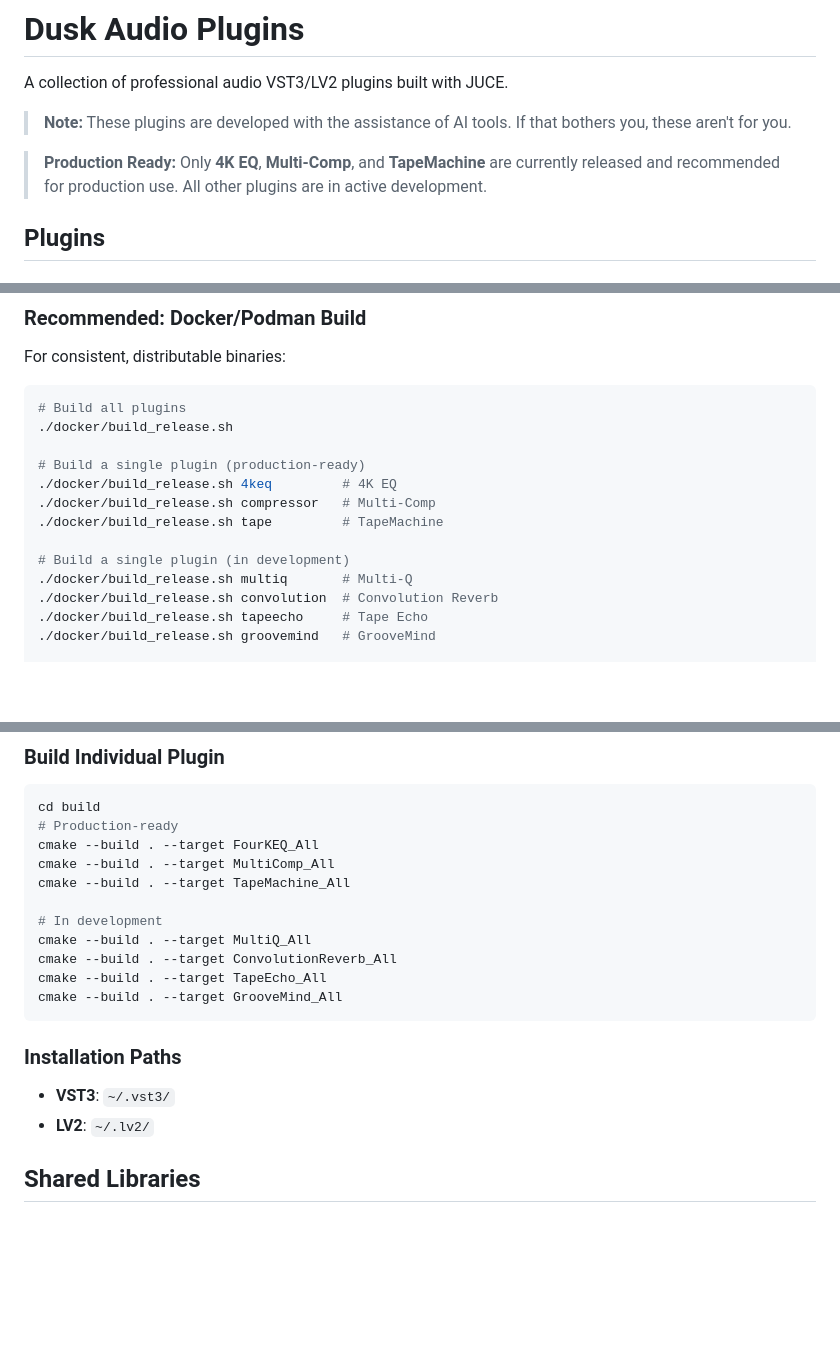
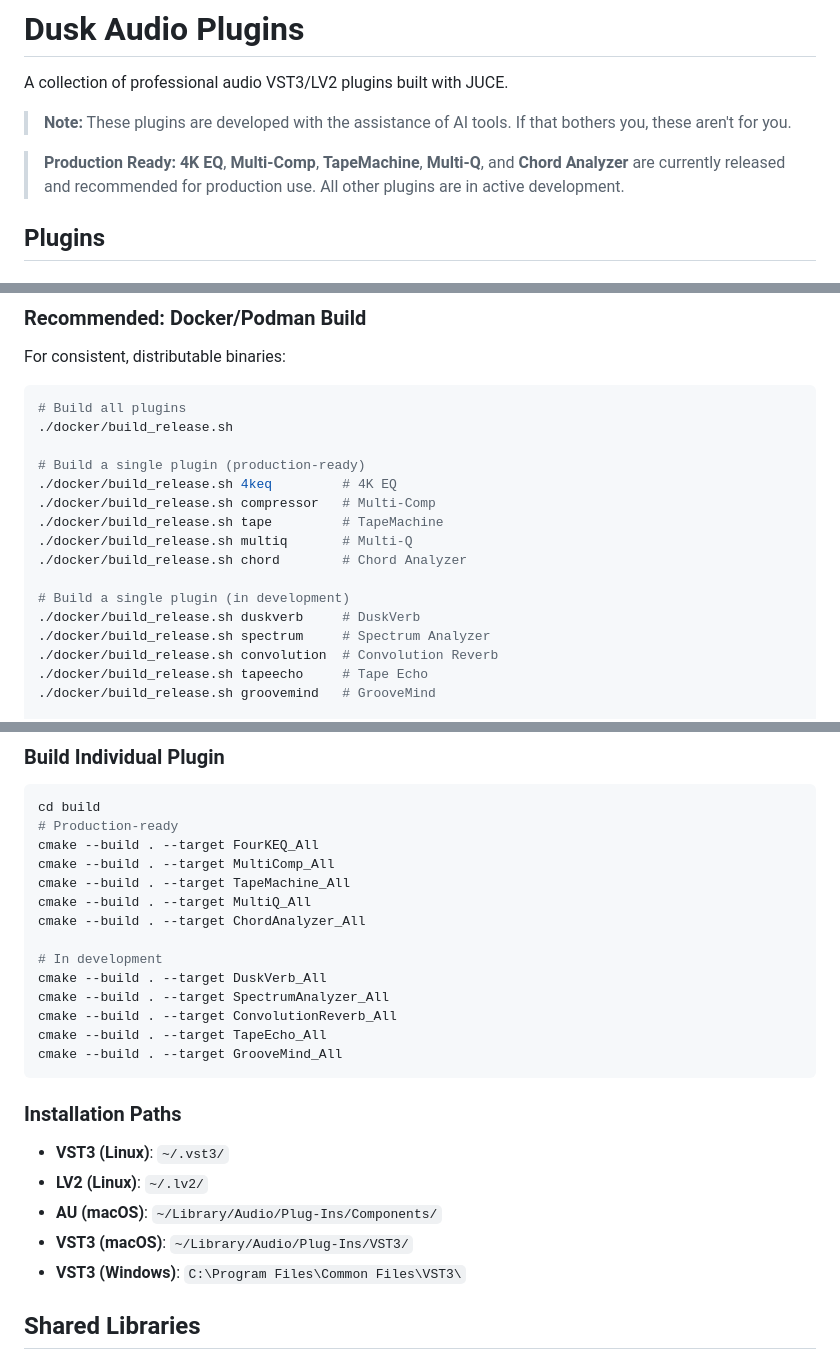
Before and after one commit to dusk-audio/dusk-audio-plugins, a Markdown page: README.md, 3 parts joined by grey strips. Rendered like a GitHub page; blank space fills up the shorter version.

````diff
--- a/README.md
+++ b/README.md
@@ -4,7 +4,7 @@ A collection of professional audio VST3/LV2 plugins built with JUCE.
 
 > **Note:** These plugins are developed with the assistance of AI tools. If that bothers you, these aren't for you.
 
-> **Production Ready:** Only **4K EQ**, **Multi-Comp**, and **TapeMachine** are currently released and recommended for production use. All other plugins are in active development.
+> **Production Ready:** **4K EQ**, **Multi-Comp**, **TapeMachine**, **Multi-Q**, and **Chord Analyzer** are currently released and recommended for production use. All other plugins are in active development.
 
 ## Plugins
 
@@ -85,9 +118,12 @@ For consistent, distributable binaries:
 ./docker/build_release.sh 4keq         # 4K EQ
 ./docker/build_release.sh compressor   # Multi-Comp
 ./docker/build_release.sh tape         # TapeMachine
+./docker/build_release.sh multiq       # Multi-Q
+./docker/build_release.sh chord        # Chord Analyzer
 
 # Build a single plugin (in development)
-./docker/build_release.sh multiq       # Multi-Q
+./docker/build_release.sh duskverb     # DuskVerb
+./docker/build_release.sh spectrum     # Spectrum Analyzer
 ./docker/build_release.sh convolution  # Convolution Reverb
 ./docker/build_release.sh tapeecho     # Tape Echo
 ./docker/build_release.sh groovemind   # GrooveMind
@@ -110,17 +146,23 @@ cd build
 cmake --build . --target FourKEQ_All
 cmake --build . --target MultiComp_All
 cmake --build . --target TapeMachine_All
+cmake --build . --target MultiQ_All
+cmake --build . --target ChordAnalyzer_All
 
 # In development
-cmake --build . --target MultiQ_All
+cmake --build . --target DuskVerb_All
+cmake --build . --target SpectrumAnalyzer_All
 cmake --build . --target ConvolutionReverb_All
 cmake --build . --target TapeEcho_All
 cmake --build . --target GrooveMind_All
 ```
 
 ### Installation Paths
-- **VST3**: `~/.vst3/`
-- **LV2**: `~/.lv2/`
+- **VST3 (Linux)**: `~/.vst3/`
+- **LV2 (Linux)**: `~/.lv2/`
+- **AU (macOS)**: `~/Library/Audio/Plug-Ins/Components/`
+- **VST3 (macOS)**: `~/Library/Audio/Plug-Ins/VST3/`
+- **VST3 (Windows)**: `C:\Program Files\Common Files\VST3\`
 
 ## Shared Libraries
 
````
Also changed, not shown: other parts of README.md (+41 -8 lines).
